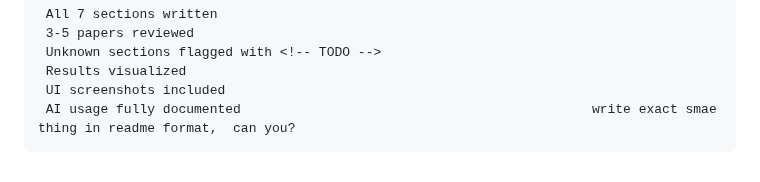
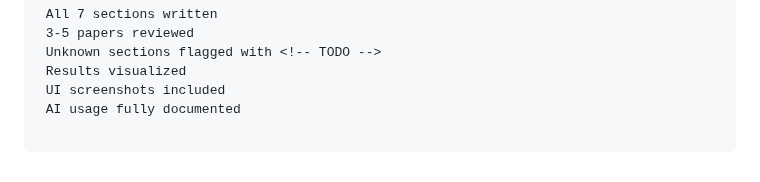
Before and after one commit to kazishakkhar17/MasterCLIR, a Markdown page: Developer's Guide.md, the part around the change. Rendered like a GitHub page.

Commit message:
Minor Fixes in Readme

````diff
--- a/Developer's Guide.md
+++ b/Developer's Guide.md
@@ -532,5 +532,6 @@ Module E:
  Unknown sections flagged with <!-- TODO -->
  Results visualized
  UI screenshots included
- AI usage fully documented                                             write exact smae thing in readme format,  can you?
+ AI usage fully documented
+
 ```
````
